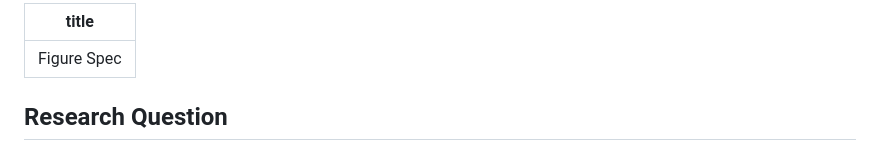
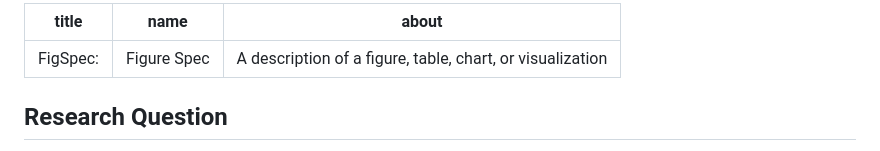
Before and after one commit to g-simmons/persona-research-internship, a Markdown page: .github/ISSUE_TEMPLATE/figure_spec.md, the part around the change. Drawn GitHub-style.

```diff
--- a/.github/ISSUE_TEMPLATE/figure_spec.md
+++ b/.github/ISSUE_TEMPLATE/figure_spec.md
@@ -1,5 +1,7 @@
 ---
-title: Figure Spec
+title: 'FigSpec: '
+name: Figure Spec
+about: 'A description of a figure, table, chart, or visualization'
 ---
 
 ## Research Question
```
